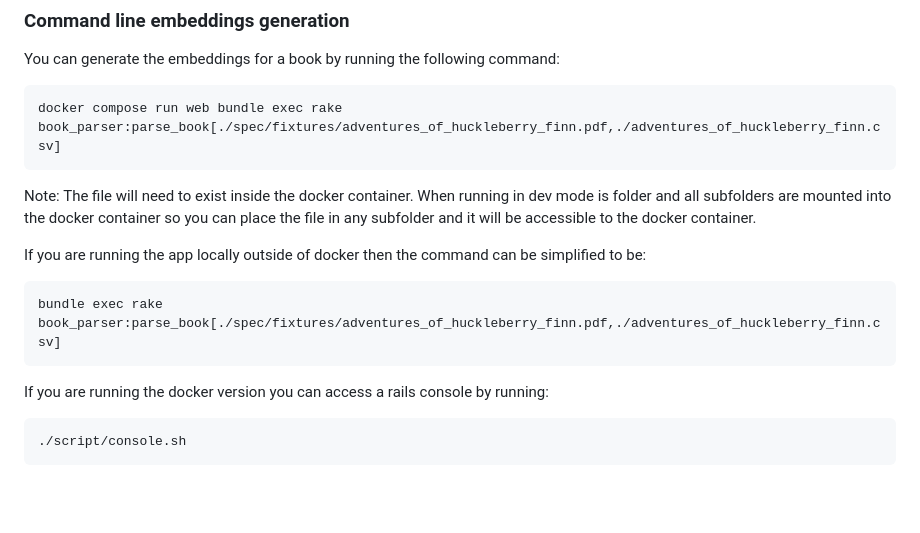
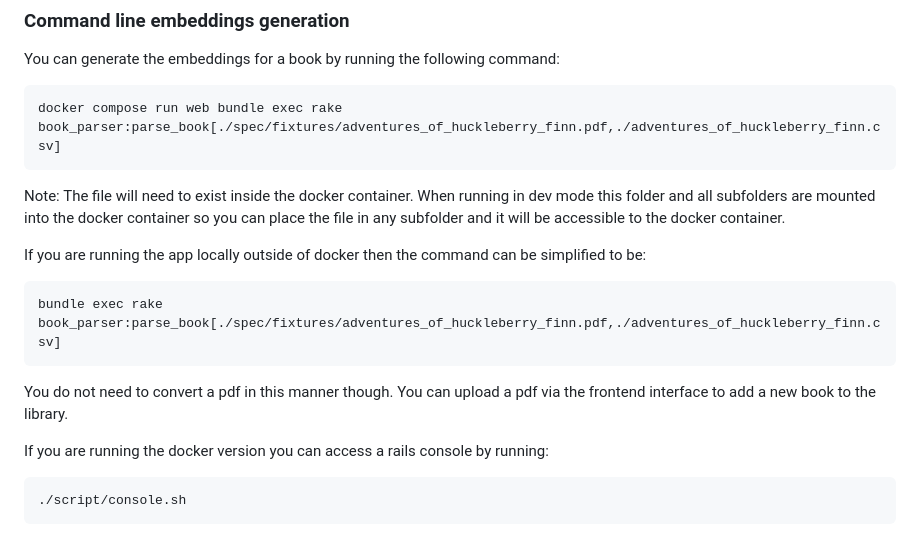
Before and after one commit to r3ap3r2004/fourty-two, a Markdown page: README.md, the part around the change. Rendered like a GitHub page; blank space fills up the shorter version.

````diff
--- a/README.md
+++ b/README.md
@@ -110,7 +110,7 @@ You can generate the embeddings for a book by running the following command:
 docker compose run web bundle exec rake book_parser:parse_book[./spec/fixtures/adventures_of_huckleberry_finn.pdf,./adventures_of_huckleberry_finn.csv]
 ```
 
-Note: The file will need to exist inside the docker container. When running in dev mode is folder and all subfolders are mounted into the docker container so you can place the file in any subfolder and it will be accessible to the docker container.
+Note: The file will need to exist inside the docker container. When running in dev mode this folder and all subfolders are mounted into the docker container so you can place the file in any subfolder and it will be accessible to the docker container.
 
 If you are running the app locally outside of docker then the command can be simplified to be:
 
@@ -118,6 +118,8 @@ If you are running the app locally outside of docker then the command can be sim
 bundle exec rake book_parser:parse_book[./spec/fixtures/adventures_of_huckleberry_finn.pdf,./adventures_of_huckleberry_finn.csv]
 ```
 
+You do not need to convert a pdf in this manner though. You can upload a pdf via the frontend interface to add a new book to the library.
+
 If you are running the docker version you can access a rails console by running:
 
 ```bash
````
